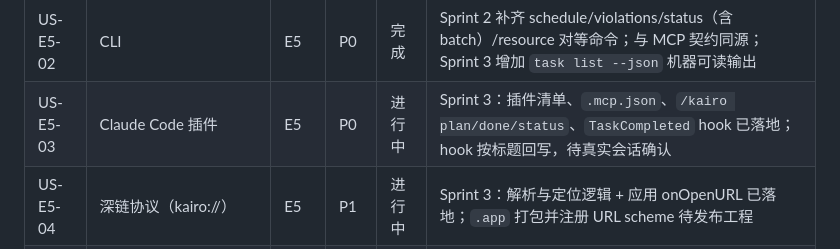
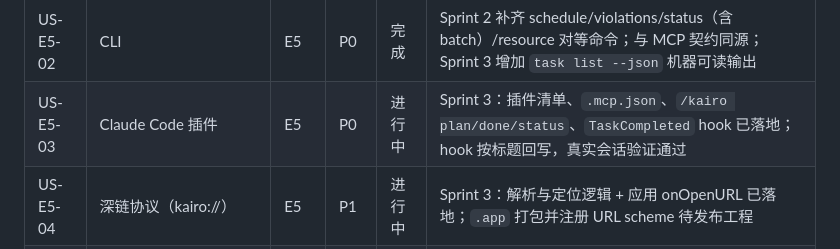
Before and after one commit to cygnusyang/Kaido, a Markdown page: docs/01-prd.md, the part around the change. Drawn GitHub-style.

```diff
--- a/docs/01-prd.md
+++ b/docs/01-prd.md
@@ -401,7 +401,7 @@ MVP 以 [03-roadmap.md](03-roadmap.md) 的 Sprint 1–2 为时间边界，G3 判
 | US-E4-07 | 检查器与违例面板 | E4 | P1 | 进行中 | Sprint 3：违例面板与行内图标已实现；待验收 Demo 确认 |
 | US-E5-01 | MCP 服务 | E5 | P0 | 完成 | Sprint 2 扩至 16 工具（含排期/违例/批量回写/资源；dependencies 参数）；stdio JSON-RPC 零依赖，ADR-010 |
 | US-E5-02 | CLI | E5 | P0 | 完成 | Sprint 2 补齐 schedule/violations/status（含 batch）/resource 对等命令；与 MCP 契约同源；Sprint 3 增加 `task list --json` 机器可读输出 |
-| US-E5-03 | Claude Code 插件 | E5 | P0 | 进行中 | Sprint 3：插件清单、`.mcp.json`、`/kairo plan/done/status`、`TaskCompleted` hook 已落地；hook 按标题回写，待真实会话确认 |
+| US-E5-03 | Claude Code 插件 | E5 | P0 | 进行中 | Sprint 3：插件清单、`.mcp.json`、`/kairo plan/done/status`、`TaskCompleted` hook 已落地；hook 按标题回写，真实会话验证通过 |
 | US-E5-04 | 深链协议（kairo://） | E5 | P1 | 进行中 | Sprint 3：解析与定位逻辑 + 应用 onOpenURL 已落地；`.app` 打包并注册 URL scheme 待发布工程 |
 | US-E5-05 | 接口一致性保障 | E5 | P0 | 完成 | Sprint 2（InterfaceTests 对等性契约测试 35 项；CLI 打开 MCP 文件验证） |
 | US-E5-06 | JSON Schema 导出 | E5 | P1 | 提议 | — |
```
Also changed, not shown: docs/sprint3-demo.md (+12 -2 lines), docs/sprint3-retro.md (+1 -1 lines).
